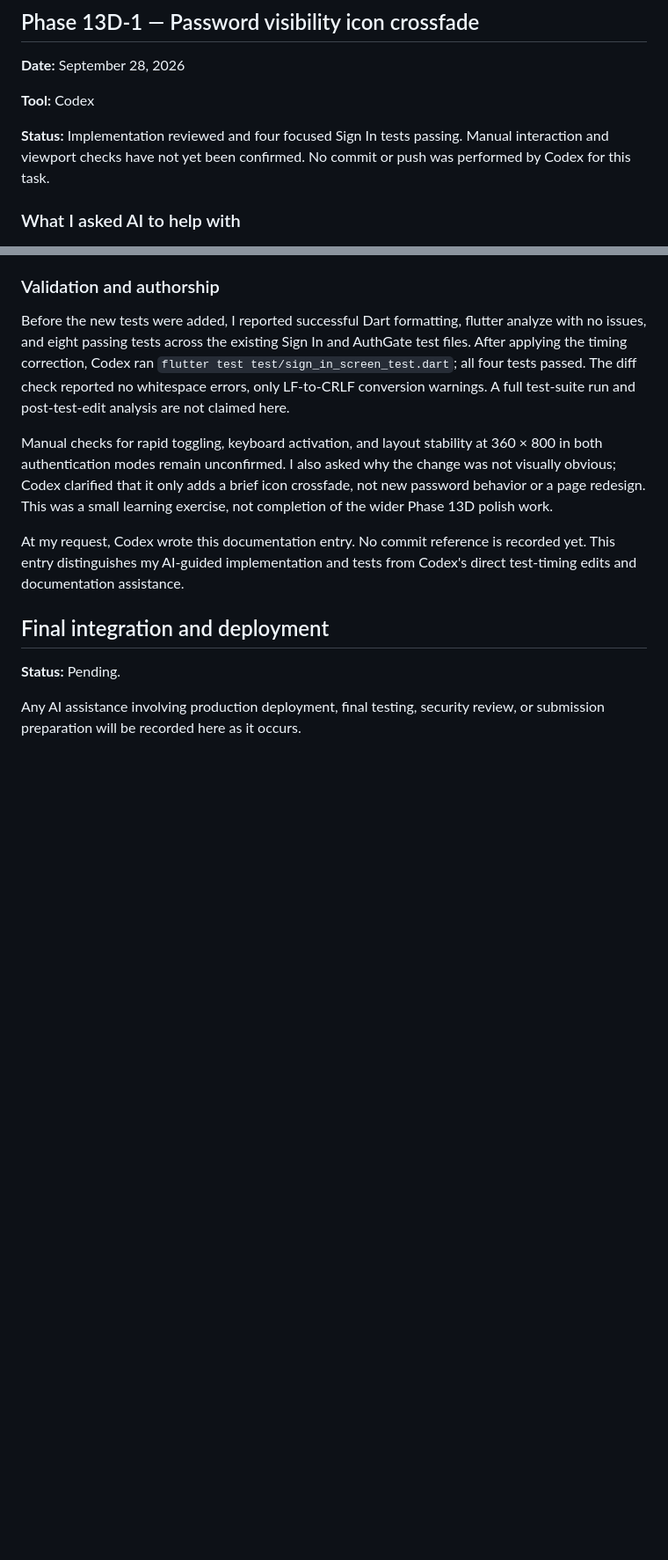
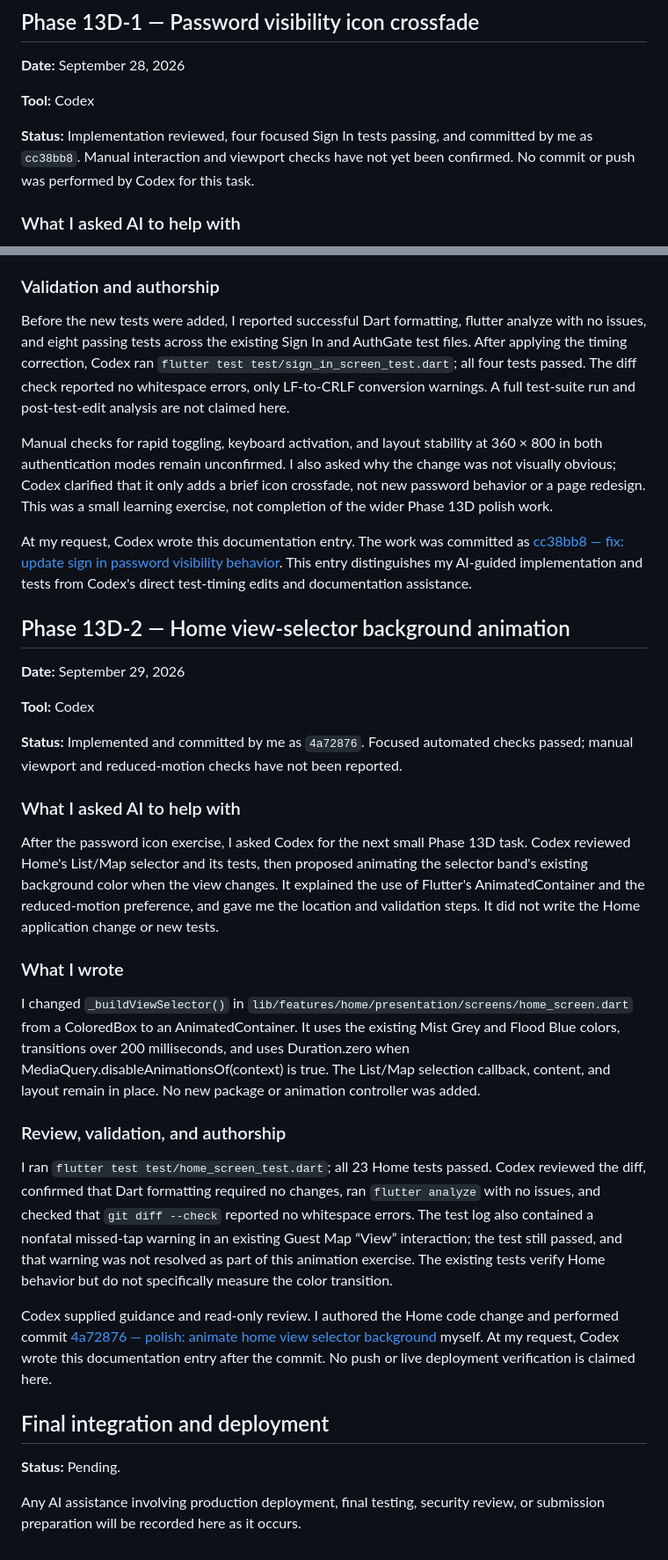
Before and after one commit to Allen021006/bahantabay, a Markdown page: AI-USAGE.md, 2 parts joined by grey strips. Shown at 88% size. Rendered like a GitHub page; blank space fills up the shorter version.

Commit message:
docs: record Phase 13D Home animation authorship

```diff
--- a/AI-USAGE.md
+++ b/AI-USAGE.md
@@ -889,7 +889,7 @@ My contribution was identifying the issues, requesting the changes, and acceptin
 
 **Tool:** Codex
 
-**Status:** Implementation reviewed and four focused Sign In tests passing. Manual interaction and viewport checks have not yet been confirmed. No commit or push was performed by Codex for this task.
+**Status:** Implementation reviewed, four focused Sign In tests passing, and committed by me as `cc38bb8`. Manual interaction and viewport checks have not yet been confirmed. No commit or push was performed by Codex for this task.
 
 ### What I asked AI to help with
 
@@ -917,7 +917,29 @@ Before the new tests were added, I reported successful Dart formatting, flutter
 
 Manual checks for rapid toggling, keyboard activation, and layout stability at 360 × 800 in both authentication modes remain unconfirmed. I also asked why the change was not visually obvious; Codex clarified that it only adds a brief icon crossfade, not new password behavior or a page redesign. This was a small learning exercise, not completion of the wider Phase 13D polish work.
 
-At my request, Codex wrote this documentation entry. No commit reference is recorded yet. This entry distinguishes my AI-guided implementation and tests from Codex's direct test-timing edits and documentation assistance.
+At my request, Codex wrote this documentation entry. The work was committed as [cc38bb8 — fix: update sign in password visibility behavior](https://github.com/Allen021006/bahantabay/commit/cc38bb8). This entry distinguishes my AI-guided implementation and tests from Codex's direct test-timing edits and documentation assistance.
+
+## Phase 13D-2 — Home view-selector background animation
+
+**Date:** September 29, 2026
+
+**Tool:** Codex
+
+**Status:** Implemented and committed by me as `4a72876`. Focused automated checks passed; manual viewport and reduced-motion checks have not been reported.
+
+### What I asked AI to help with
+
+After the password icon exercise, I asked Codex for the next small Phase 13D task. Codex reviewed Home's List/Map selector and its tests, then proposed animating the selector band's existing background color when the view changes. It explained the use of Flutter's AnimatedContainer and the reduced-motion preference, and gave me the location and validation steps. It did not write the Home application change or new tests.
+
+### What I wrote
+
+I changed `_buildViewSelector()` in `lib/features/home/presentation/screens/home_screen.dart` from a ColoredBox to an AnimatedContainer. It uses the existing Mist Grey and Flood Blue colors, transitions over 200 milliseconds, and uses Duration.zero when MediaQuery.disableAnimationsOf(context) is true. The List/Map selection callback, content, and layout remain in place. No new package or animation controller was added.
+
+### Review, validation, and authorship
+
+I ran `flutter test test/home_screen_test.dart`; all 23 Home tests passed. Codex reviewed the diff, confirmed that Dart formatting required no changes, ran `flutter analyze` with no issues, and checked that `git diff --check` reported no whitespace errors. The test log also contained a nonfatal missed-tap warning in an existing Guest Map “View” interaction; the test still passed, and that warning was not resolved as part of this animation exercise. The existing tests verify Home behavior but do not specifically measure the color transition.
+
+Codex supplied guidance and read-only review. I authored the Home code change and performed commit [4a72876 — polish: animate home view selector background](https://github.com/Allen021006/bahantabay/commit/4a72876) myself. At my request, Codex wrote this documentation entry after the commit. No push or live deployment verification is claimed here.
 
 ## Final integration and deployment
 
```
